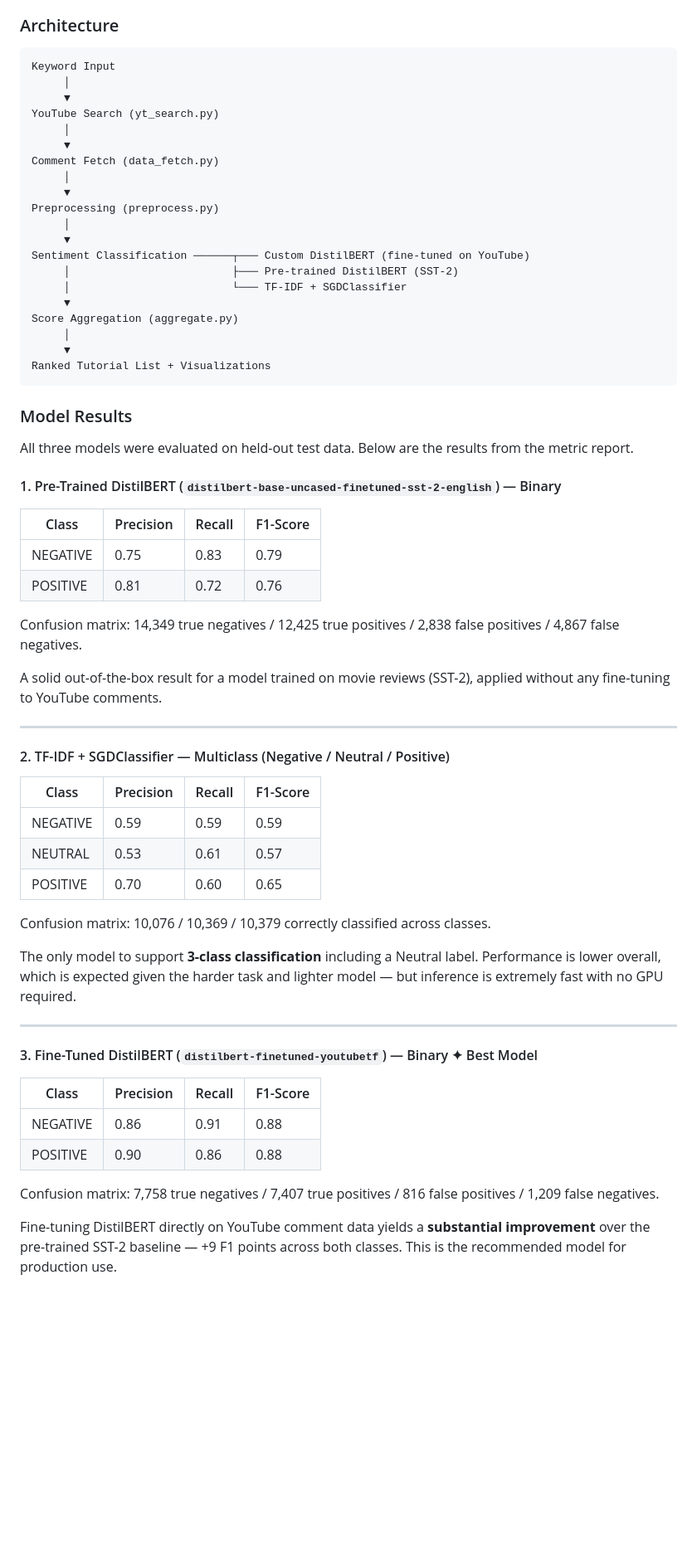
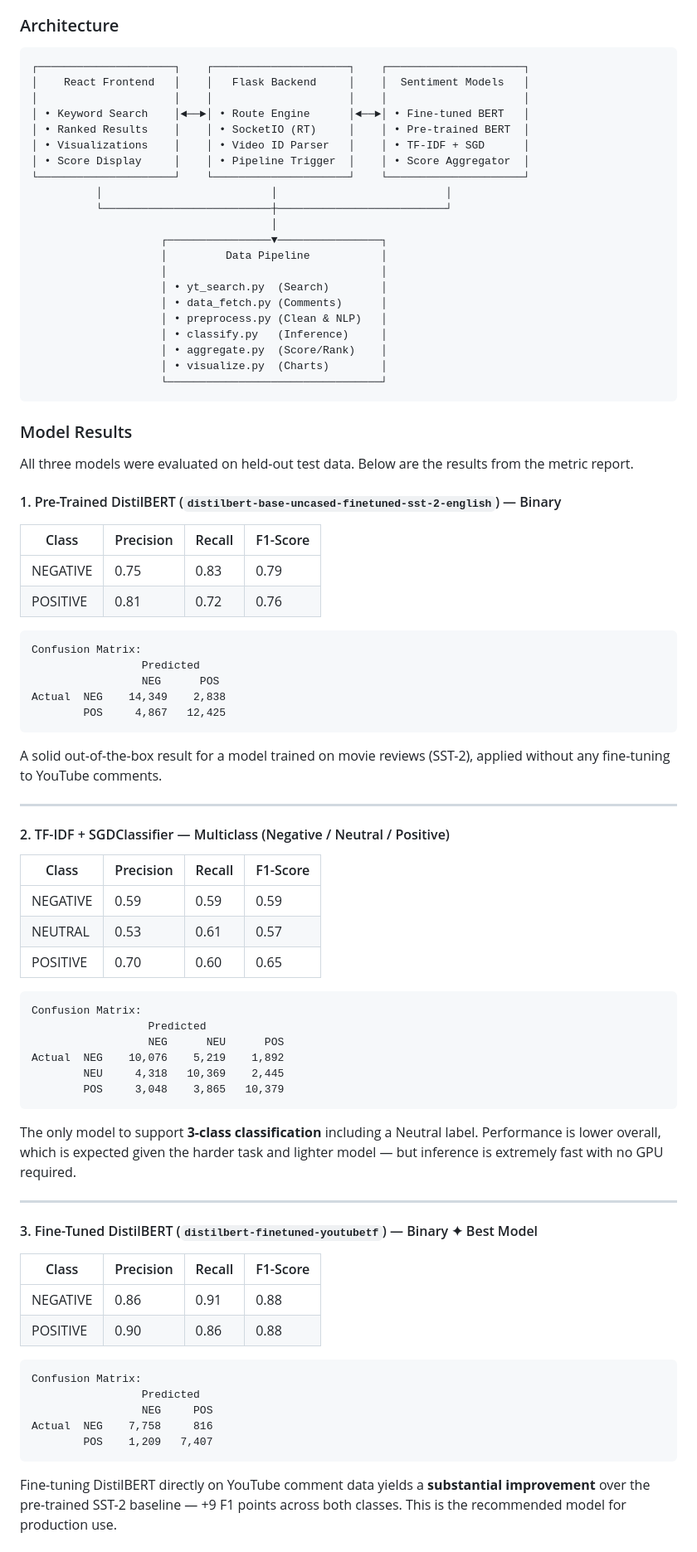
Before and after one commit to shivamk1075/Ranking-YT-tutorials, a Markdown page: README.md, the part around the change. Shown at 83% size. Rendered like a GitHub page; blank space fills up the shorter version.

````diff
--- a/README.md
+++ b/README.md
@@ -44,26 +44,27 @@ Three independent modeling strategies were implemented and compared — from a c
 ### Architecture
 
 ```
-Keyword Input
-     │
-     ▼
-YouTube Search (yt_search.py)
-     │
-     ▼
-Comment Fetch (data_fetch.py)
-     │
-     ▼
-Preprocessing (preprocess.py)
-     │
-     ▼
-Sentiment Classification ──────┬─── Custom DistilBERT (fine-tuned on YouTube)
-     │                         ├─── Pre-trained DistilBERT (SST-2)
-     │                         └─── TF-IDF + SGDClassifier
-     ▼
-Score Aggregation (aggregate.py)
-     │
-     ▼
-Ranked Tutorial List + Visualizations
+┌─────────────────────┐    ┌─────────────────────┐    ┌─────────────────────┐
+│    React Frontend   │    │   Flask Backend     │    │  Sentiment Models   │
+│                     │    │                     │    │                     │
+│ • Keyword Search    │◄──►│ • Route Engine      │◄──►│ • Fine-tuned BERT   │
+│ • Ranked Results    │    │ • SocketIO (RT)     │    │ • Pre-trained BERT  │
+│ • Visualizations    │    │ • Video ID Parser   │    │ • TF-IDF + SGD      │
+│ • Score Display     │    │ • Pipeline Trigger  │    │ • Score Aggregator  │
+└─────────────────────┘    └─────────────────────┘    └─────────────────────┘
+          │                          │                          │
+          └──────────────────────────┼──────────────────────────┘
+                                     │
+                    ┌────────────────▼────────────────┐
+                    │         Data Pipeline           │
+                    │                                 │
+                    │ • yt_search.py  (Search)        │
+                    │ • data_fetch.py (Comments)      │
+                    │ • preprocess.py (Clean & NLP)   │
+                    │ • classify.py   (Inference)     │
+                    │ • aggregate.py  (Score/Rank)    │
+                    │ • visualize.py  (Charts)        │
+                    └─────────────────────────────────┘
 ```
 
 ### Model Results
@@ -77,7 +78,13 @@ All three models were evaluated on held-out test data. Below are the results fro
 | NEGATIVE | 0.75 | 0.83 | 0.79 |
 | POSITIVE | 0.81 | 0.72 | 0.76 |
 
-Confusion matrix: 14,349 true negatives / 12,425 true positives / 2,838 false positives / 4,867 false negatives.
+```
+Confusion Matrix:
+                 Predicted
+                 NEG      POS
+Actual  NEG    14,349    2,838
+        POS     4,867   12,425
+```
 
 A solid out-of-the-box result for a model trained on movie reviews (SST-2), applied without any fine-tuning to YouTube comments.
 
@@ -91,7 +98,14 @@ A solid out-of-the-box result for a model trained on movie reviews (SST-2), appl
 | NEUTRAL | 0.53 | 0.61 | 0.57 |
 | POSITIVE | 0.70 | 0.60 | 0.65 |
 
-Confusion matrix: 10,076 / 10,369 / 10,379 correctly classified across classes.
+```
+Confusion Matrix:
+                  Predicted
+                  NEG      NEU      POS
+Actual  NEG    10,076    5,219    1,892
+        NEU     4,318   10,369    2,445
+        POS     3,048    3,865   10,379
+```
 
 The only model to support **3-class classification** including a Neutral label. Performance is lower overall, which is expected given the harder task and lighter model — but inference is extremely fast with no GPU required.
 
@@ -104,7 +118,13 @@ The only model to support **3-class classification** including a Neutral label.
 | NEGATIVE | 0.86 | 0.91 | 0.88 |
 | POSITIVE | 0.90 | 0.86 | 0.88 |
 
-Confusion matrix: 7,758 true negatives / 7,407 true positives / 816 false positives / 1,209 false negatives.
+```
+Confusion Matrix:
+                 Predicted
+                 NEG     POS
+Actual  NEG    7,758     816
+        POS    1,209   7,407
+```
 
 Fine-tuning DistilBERT directly on YouTube comment data yields a **substantial improvement** over the pre-trained SST-2 baseline — +9 F1 points across both classes. This is the recommended model for production use.
 
````
